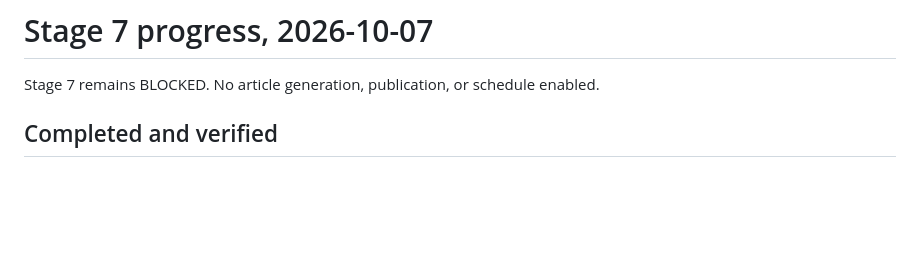
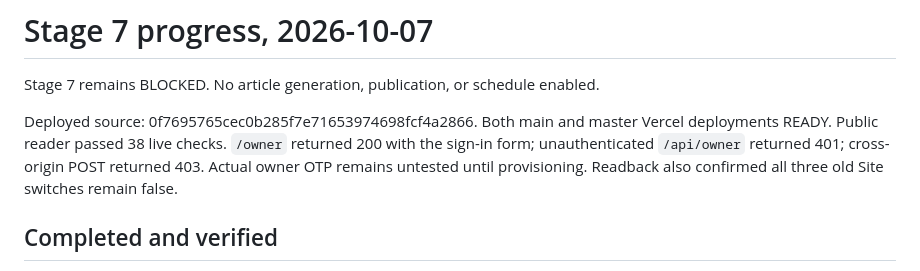
Before and after one commit to NRux/folk, a Markdown page: docs/verification/stage-7-progress-2026-10-07.md, the part around the change. Rendered like a GitHub page; blank space fills up the shorter version.

Commit message:
Record deployed Stage 7 reader and owner denial checks

```diff
--- a/docs/verification/stage-7-progress-2026-10-07.md
+++ b/docs/verification/stage-7-progress-2026-10-07.md
@@ -1,6 +1,12 @@
 # Stage 7 progress, 2026-10-07
 
 Stage 7 remains BLOCKED. No article generation, publication, or schedule enabled.
+
+Deployed source: 0f7695765cec0b285f7e71653974698fcf4a2866. Both main and master
+Vercel deployments READY. Public reader passed 38 live checks. `/owner` returned
+200 with the sign-in form; unauthenticated `/api/owner` returned 401; cross-origin
+POST returned 403. Actual owner OTP remains untested until provisioning.
+Readback also confirmed all three old Site switches remain false.
 
 ## Completed and verified
 
```
